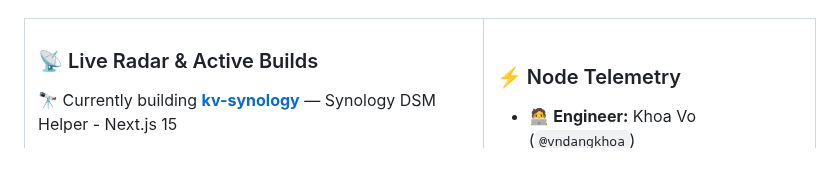
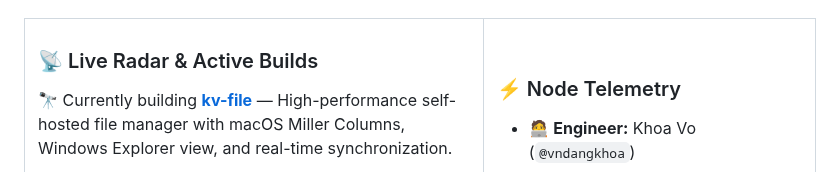
Before and after one commit to vndangkhoa/vndangkhoa, a Markdown page: README.md, the part around the change. GitHub-like rendering.

Commit message:
docs: update latest project [skip ci]

```diff
--- a/README.md
+++ b/README.md
@@ -39,7 +39,7 @@
 
 ### 📡 Live Radar &amp; Active Builds
 <!-- LATEST_REPO:START -->
-🔭 Currently building <a href="https://github.com/vndangkhoa/kv-synology"><b>kv-synology</b></a> — Synology DSM Helper - Next.js 15
+🔭 Currently building <a href="https://github.com/vndangkhoa/kv-file"><b>kv-file</b></a> — High-performance self-hosted file manager with macOS Miller Columns, Windows Explorer view, and real-time synchronization.
 <!-- LATEST_REPO:END -->
 
 - 🏗️ **Core Craft:** Scalable backend systems, high-concurrency Go services & responsive React/Next.js interfaces
```
